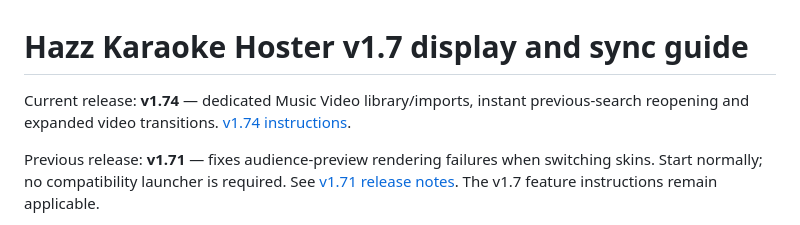
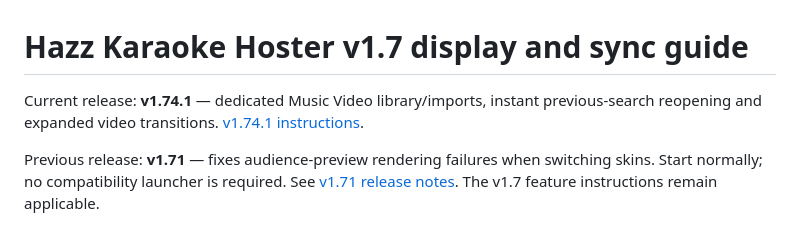
Before and after one commit to harryoke/hazz-karaoke-hoster, a Markdown page: Documentation/COMPLETE_MANUAL.md, the part around the change. Rendered like a GitHub page.

Commit message:
Update guide for v1.74.1

```diff
--- a/Documentation/COMPLETE_MANUAL.md
+++ b/Documentation/COMPLETE_MANUAL.md
@@ -1,6 +1,6 @@
 # Hazz Karaoke Hoster v1.7 display and sync guide
 
-Current release: **v1.74** — dedicated Music Video library/imports, instant previous-search reopening and expanded video transitions. [v1.74 instructions](RELEASE_v1.74.md).
+Current release: **v1.74.1** — dedicated Music Video library/imports, instant previous-search reopening and expanded video transitions. [v1.74.1 instructions](RELEASE_v1.74.1.md).
 
 Previous release: **v1.71** — fixes audience-preview rendering failures when switching skins. Start normally; no compatibility launcher is required. See [v1.71 release notes](RELEASE_v1.71.md). The v1.7 feature instructions remain applicable.
 
```
